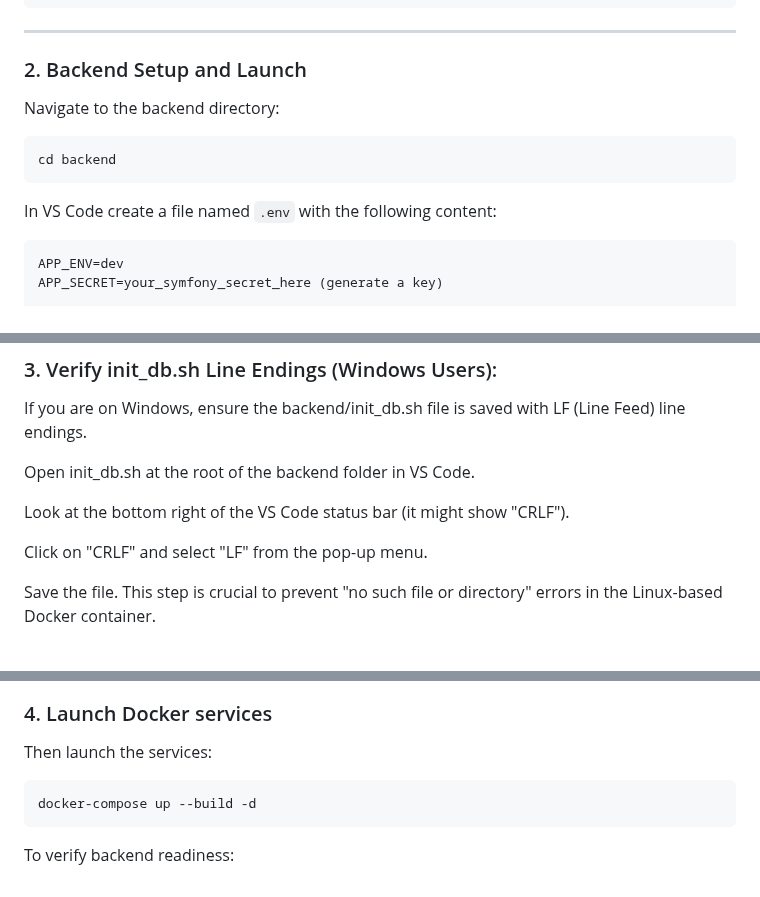
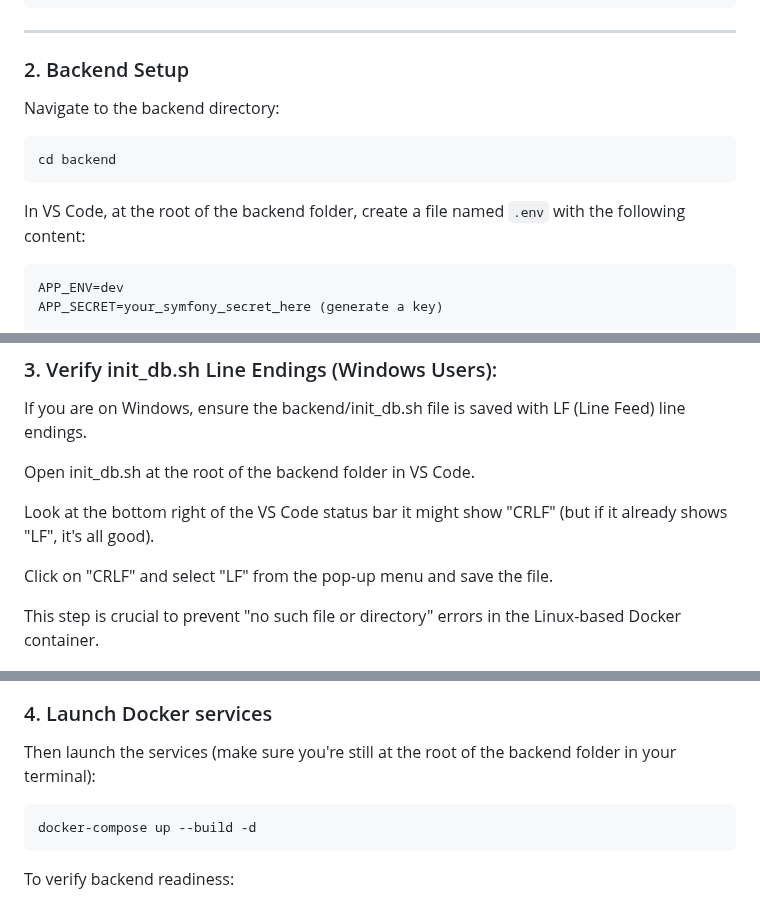
Before and after one commit to Flo466/EcoRide, a Markdown page: README.md, 3 parts joined by grey strips. GitHub-like rendering.

````diff
--- a/README.md
+++ b/README.md
@@ -45,7 +45,7 @@ git checkout developement
 ```
 ---
 
-### 2. Backend Setup and Launch
+### 2. Backend Setup
 
 Navigate to the backend directory:
 
@@ -53,7 +53,7 @@ Navigate to the backend directory:
 cd backend
 ```
 
-In VS Code create a file named `.env` with the following content:
+In VS Code, at the root of the backend folder, create a file named `.env` with the following content:
 
 ```env
 APP_ENV=dev
@@ -82,11 +82,10 @@ If you are on Windows, ensure the backend/init_db.sh file is saved with LF (Line
 
 Open init_db.sh at the root of the backend folder in VS Code.
 
-Look at the bottom right of the VS Code status bar (it might show "CRLF").
+Look at the bottom right of the VS Code status bar it might show "CRLF" (but if it already shows "LF", it's all good).
 
-Click on "CRLF" and select "LF" from the pop-up menu.
+Click on "CRLF" and select "LF" from the pop-up menu and save the file.
 
-Save the file.
 This step is crucial to prevent "no such file or directory" errors in the Linux-based Docker container.
 
 
@@ -95,7 +94,7 @@ This step is crucial to prevent "no such file or directory" errors in the Linux-
 
 ### 4. Launch Docker services
 
-Then launch the services:
+Then launch the services (make sure you're still at the root of the backend folder in your terminal):
 
 ```bash
 docker-compose up --build -d
````
